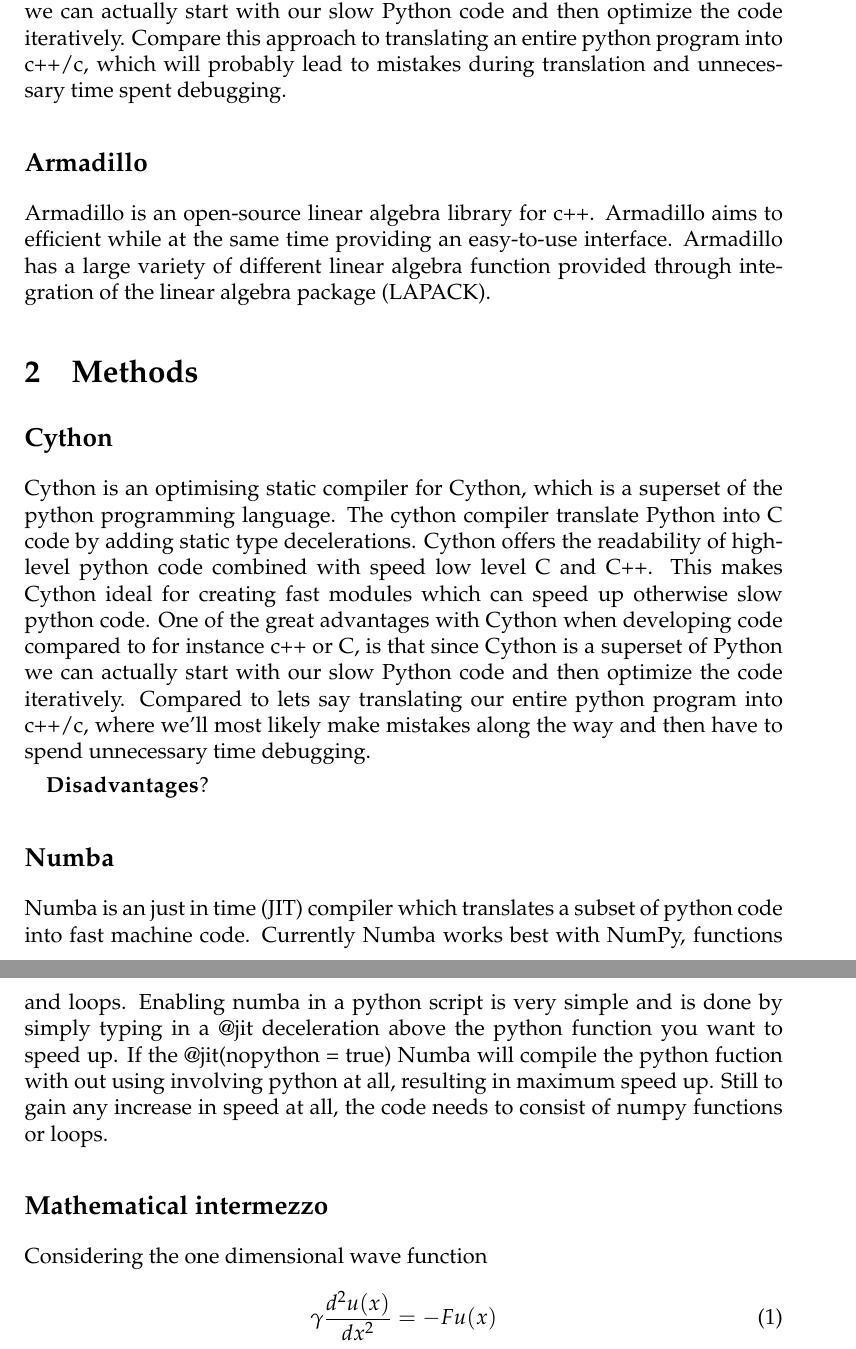
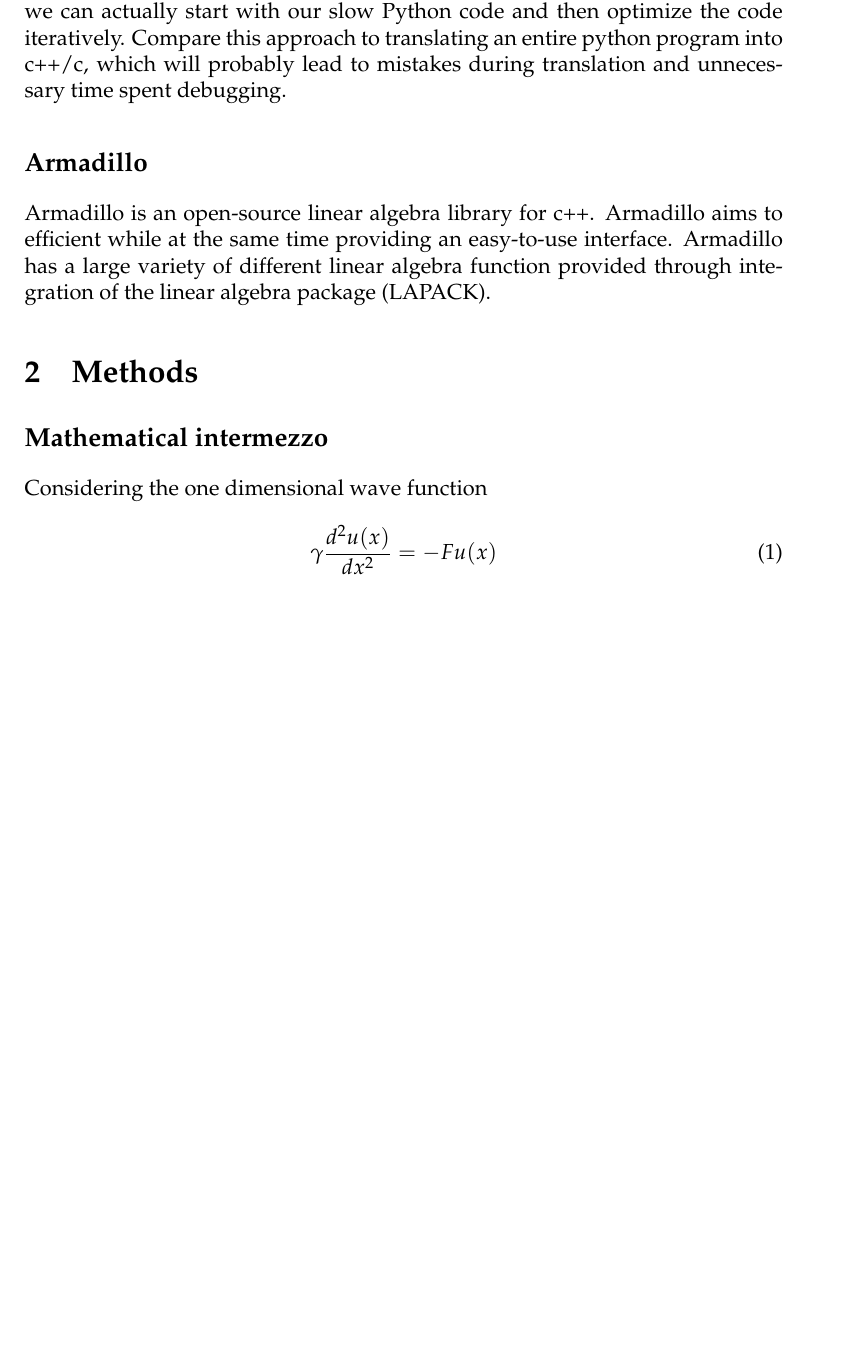
Before and after one commit to ejgal/FYS4150, a LaTeX document (Project2/latex/main.tex, which reads Project2/latex/methods.tex): two parts of pages 3 and 4 of 12 before the commit and part of page 3 of 11 after it, the two joined at a grey line, cut so that both start at the same text, the shorter picture padded with empty space. Compiled offline with pdfLaTeX.

```diff
--- a/Project2/latex/methods.tex
+++ b/Project2/latex/methods.tex
@@ -1,28 +1,4 @@
 \section{Methods}
-
-\subsection*{Cython}
-Cython is an optimising static compiler for Cython, which is a superset of the
-python programming language. The cython compiler translate Python into C code by
-adding static type decelerations. Cython offers the readability of high-level
-python code combined with speed low level C and C++. This makes Cython ideal for
-creating fast modules which can speed up otherwise slow python code. One of the
-great advantages with Cython when developing code compared to for instance c++
-or C, is that since Cython is a superset of Python we can actually start with
-our slow Python code and then optimize the code iteratively. Compared to lets
-say translating our entire python program into c++/c, where we'll most likely
-make mistakes along the way and then have to spend unnecessary time debugging.
-
-$\bf{Disadvantages?}$
-
-\subsection*{Numba}
-Numba is an just in time (JIT) compiler which translates a subset of python code
-into fast machine code. Currently Numba works best with NumPy, functions
-and loops. Enabling numba in a python script is very simple and is done by
-simply typing in a @jit deceleration above the python function you want to speed
-up. If the @jit(nopython = true) Numba will compile the python fuction with out
-using involving python at all, resulting in maximum speed up. Still to gain any increase in speed at all, the code needs to consist of
-numpy functions or loops.
-
 
 \subsection*{Mathematical intermezzo}
 Considering the one dimensional wave function
```
